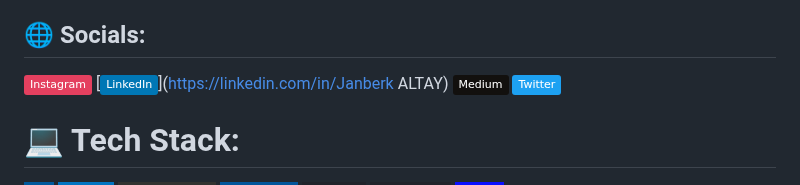
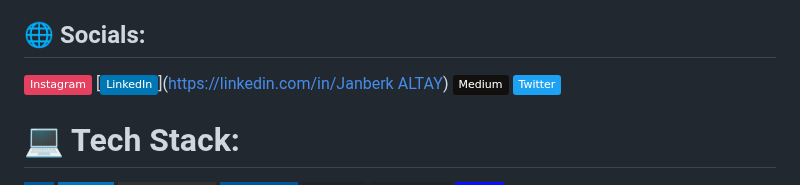
Before and after one commit to janberkaltay/Flutter-Adana-Akilli-Kent-Full-AppClone, a Markdown page: README.md, the part around the change. GitHub-like rendering; badges without logos.

```diff
--- a/README.md
+++ b/README.md
@@ -9,7 +9,7 @@ build\app\outputs\flutter-apk app_relase isimli apk yı indirebilirler.
 Aynı zamanda uygulama içi görüntüleri aşağıda sizinle paylaşıyor olacağım. Herkese iyi çalışmalar.
 
 ## 🌐 Socials:
-[![Instagram](https://img.shields.io/badge/Instagram-%23E4405F.svg?logo=Instagram&logoColor=white)](https://instagram.com/janberkaltay) [![LinkedIn](https://img.shields.io/badge/LinkedIn-%230077B5.svg?logo=linkedin&logoColor=white)](https://linkedin.com/in/Janberk ALTAY) [![Medium](https://img.shields.io/badge/Medium-12100E?logo=medium&logoColor=white)](https://medium.com/@janberkaltay) [![Twitter](https://img.shields.io/badge/Twitter-%231DA1F2.svg?logo=Twitter&logoColor=white)](https://twitter.com/janberkaltay)
+[![Instagram](https://img.shields.io/badge/Instagram-%23E4405F.svg?logo=Instagram&logoColor=white)](https://instagram.com/janberkaltay) [![LinkedIn](https://img.shields.io/badge/LinkedIn-%230077B5.svg?logo=linkedin&logoColor=white)]([https://linkedin.com/in/Janberk ALTAY](https://www.linkedin.com/in/janberkaltay/)) [![Medium](https://img.shields.io/badge/Medium-12100E?logo=medium&logoColor=white)](https://medium.com/@janberkaltay) [![Twitter](https://img.shields.io/badge/Twitter-%231DA1F2.svg?logo=Twitter&logoColor=white)](https://twitter.com/janberkaltay)
 
 # 💻 Tech Stack:
 ![C](https://img.shields.io/badge/c-%2300599C.svg?style=for-the-badge&logo=c&logoColor=white) ![Dart](https://img.shields.io/badge/dart-%230175C2.svg?style=for-the-badge&logo=dart&logoColor=white) ![JavaScript](https://img.shields.io/badge/javascript-%23323330.svg?style=for-the-badge&logo=javascript&logoColor=%23F7DF1E) ![Flutter](https://img.shields.io/badge/Flutter-%2302569B.svg?style=for-the-badge&logo=Flutter&logoColor=white) ![React](https://img.shields.io/badge/react-%2320232a.svg?style=for-the-badge&logo=react&logoColor=%2361DAFB) ![ANDROID](https://img.shields.io/badge/android-%2320232a.svg?style=for-the-badge&logo=android&logoColor=%a4c639) ![Jira](https://img.shields.io/badge/jira-%230A0FFF.svg?style=for-the-badge&logo=jira&logoColor=white)
```
